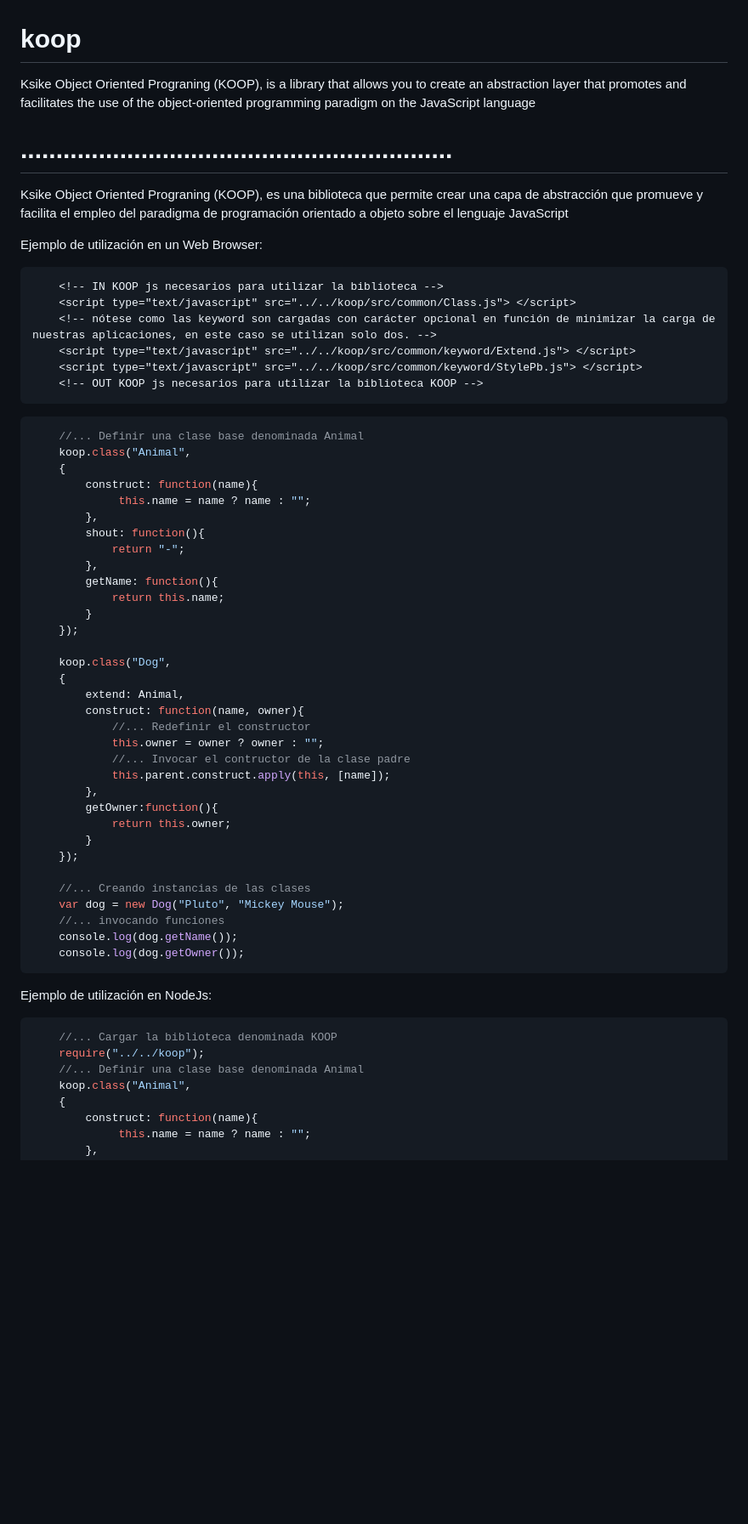
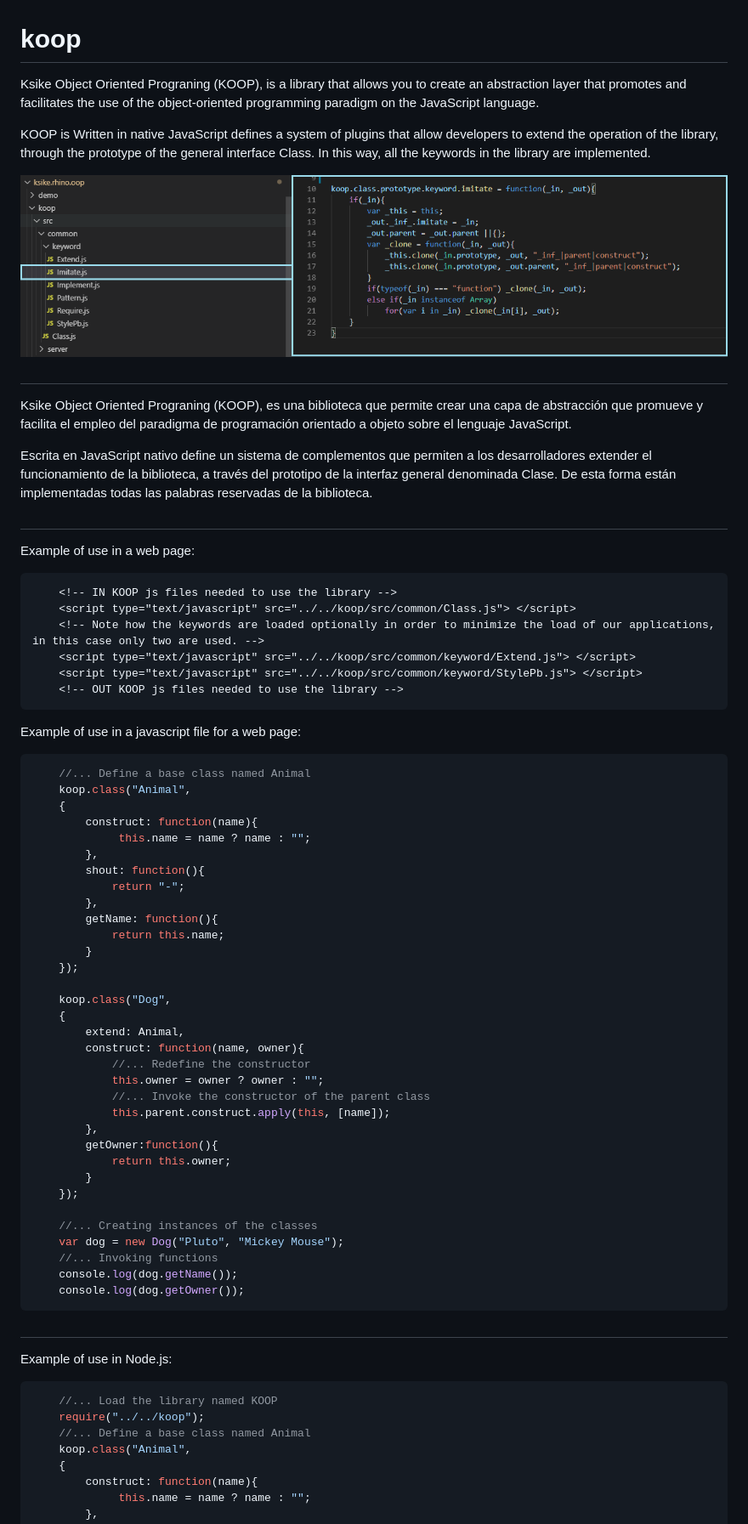
Before and after one commit to ameksike/ksike.rhino.oop, a Markdown page: README.md, the part around the change printed below. Shown: that part at 85% size. GitHub-like rendering; pictures changed too: README/keywords.png (added); blank space fills up the shorter version.

````diff
--- a/README.md
+++ b/README.md
@@ -1,24 +1,32 @@
 # koop
 
-Ksike Object Oriented Prograning (KOOP), is a library that allows you to create an abstraction layer that promotes and facilitates the use of the object-oriented programming paradigm on the JavaScript language
+Ksike Object Oriented Prograning (KOOP), is a library that allows you to create an abstraction layer that promotes and facilitates the use of the object-oriented programming paradigm on the JavaScript language.
 
-# .............................................................
-Ksike Object Oriented Prograning (KOOP), es una biblioteca que permite crear una capa de abstracción que promueve y facilita el empleo del paradigma de programación orientado a objeto sobre el lenguaje JavaScript
+KOOP is Written in native JavaScript defines a system of plugins that allow developers to extend the operation of the library, through the prototype of the general interface Class. In this way, all the keywords in the library are implemented.
 
+![Screenshot](README/keywords.png)
 
+#
 
-Ejemplo de utilización en un Web Browser:
+Ksike Object Oriented Prograning (KOOP), es una biblioteca que permite crear una capa de abstracción que promueve y facilita el empleo del paradigma de programación orientado a objeto sobre el lenguaje JavaScript.
+
+Escrita en JavaScript nativo define un sistema de complementos que permiten a los desarrolladores extender el funcionamiento de la biblioteca, a través del prototipo de la interfaz general denominada Clase. De esta forma están implementadas todas las palabras reservadas de la biblioteca.
+
+#
+
+Example of use in a web page:
 ```html
-	<!-- IN KOOP js necesarios para utilizar la biblioteca -->
+	<!-- IN KOOP js files needed to use the library -->
 	<script type="text/javascript" src="../../koop/src/common/Class.js"> </script>
-	<!-- nótese como las keyword son cargadas con carácter opcional en función de minimizar la carga de nuestras aplicaciones, en este caso se utilizan solo dos. -->
+	<!-- Note how the keywords are loaded optionally in order to minimize the load of our applications, in this case only two are used. -->
 	<script type="text/javascript" src="../../koop/src/common/keyword/Extend.js"> </script>
 	<script type="text/javascript" src="../../koop/src/common/keyword/StylePb.js"> </script>
-	<!-- OUT KOOP js necesarios para utilizar la biblioteca KOOP -->
+	<!-- OUT KOOP js files needed to use the library -->
 ```
 
+Example of use in a javascript file for a web page:
 ```javascript
-	//... Definir una clase base denominada Animal
+	//... Define a base class named Animal
 	koop.class("Animal",
 	{
 		construct: function(name){
@@ -36,9 +44,9 @@ Ejemplo de utilización en un Web Browser:
 	{
 		extend: Animal,
 		construct: function(name, owner){
-			//... Redefinir el constructor
+			//... Redefine the constructor
 			this.owner = owner ? owner : "";
-			//... Invocar el contructor de la clase padre
+			//... Invoke the constructor of the parent class
 			this.parent.construct.apply(this, [name]);
 		},
 		getOwner:function(){
@@ -46,18 +54,19 @@ Ejemplo de utilización en un Web Browser:
 		}
 	});
 
-	//... Creando instancias de las clases
+	//... Creating instances of the classes
 	var dog = new Dog("Pluto", "Mickey Mouse");
-	//... invocando funciones
+	//... Invoking functions
 	console.log(dog.getName());
 	console.log(dog.getOwner());
 ```
+#
 
-Ejemplo de utilización en NodeJs:
+Example of use in Node.js:
 ```javascript
-	//... Cargar la biblioteca denominada KOOP
+	//... Load the library named KOOP
 	require("../../koop");
-	//... Definir una clase base denominada Animal
+	//... Define a base class named Animal
 	koop.class("Animal",
 	{
 		construct: function(name){
````
Also changed, not shown: other parts of README.md (+6 -8 lines).
